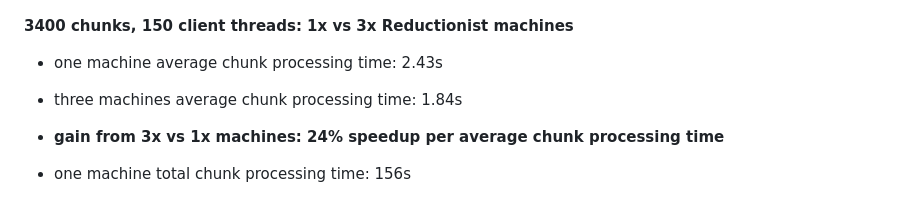
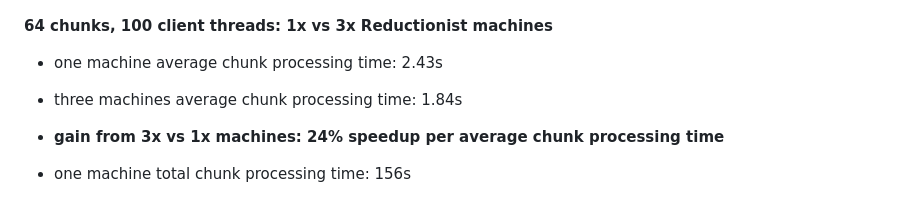
Before and after one commit to valeriupredoi/testing_PyActiveStorage, a Markdown page: README.md, the part around the change. GitHub-like rendering.

Commit message:
correct header

```diff
--- a/README.md
+++ b/README.md
@@ -90,7 +90,7 @@ Single Reductionist machine
 
 ![max100ThreadsChunkTimes](https://github.com/valeriupredoi/testing_PyActiveStorage/blob/main/plots/64ChunksFile-max100THRDS-3RED-Machines_Chunks_Times_Hist.png)
 
-**3400 chunks, 150 client threads: 1x vs 3x Reductionist machines**
+**64 chunks, 100 client threads: 1x vs 3x Reductionist machines**
 
 - one machine average chunk processing time: 2.43s
 - three machines average chunk processing time: 1.84s
```
